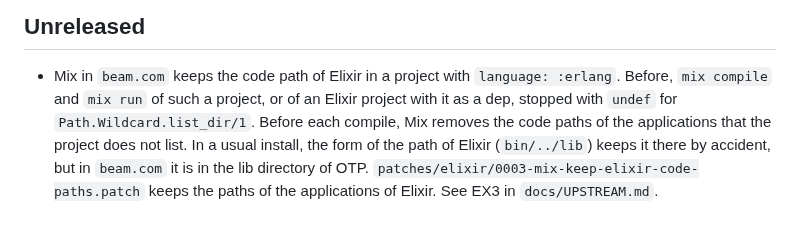
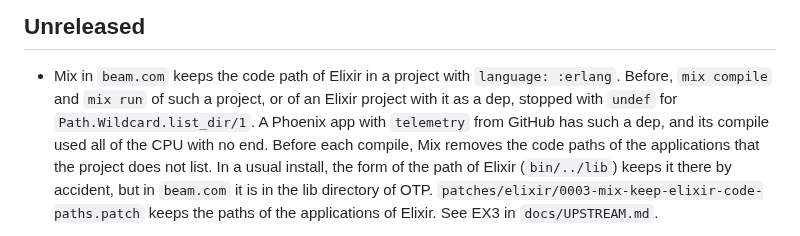
Before and after one commit to sntran/BEAM.com, a Markdown page: CHANGELOG.md, the part around the change. Drawn GitHub-style.

```diff
--- a/CHANGELOG.md
+++ b/CHANGELOG.md
@@ -8,7 +8,9 @@ notes of its release.
 - Mix in `beam.com` keeps the code path of Elixir in a project with
   `language: :erlang`. Before, `mix compile` and `mix run` of such a
   project, or of an Elixir project with it as a dep, stopped with
-  `undef` for `Path.Wildcard.list_dir/1`. Before each compile, Mix
+  `undef` for `Path.Wildcard.list_dir/1`. A Phoenix app with `telemetry`
+  from GitHub has such a dep, and its compile used all of the CPU with
+  no end. Before each compile, Mix
   removes the code paths of the applications that the project does not
   list. In a usual install, the form of the path of Elixir
   (`bin/../lib`) keeps it there by accident, but in `beam.com` it is in
```
Also changed, not shown: docs/UPSTREAM.md (+11 -4 lines).
